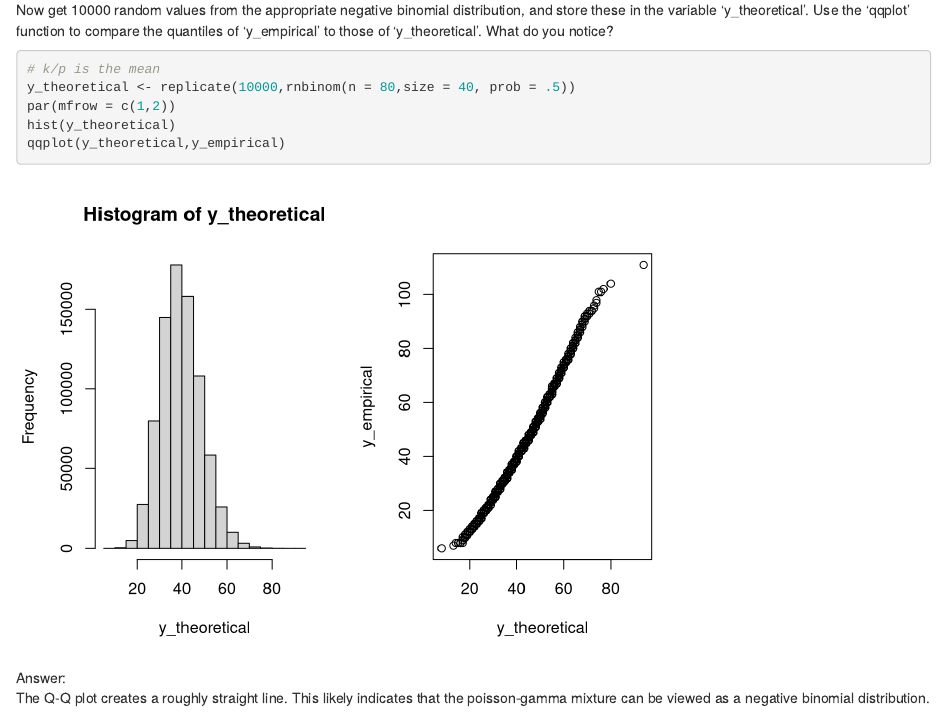
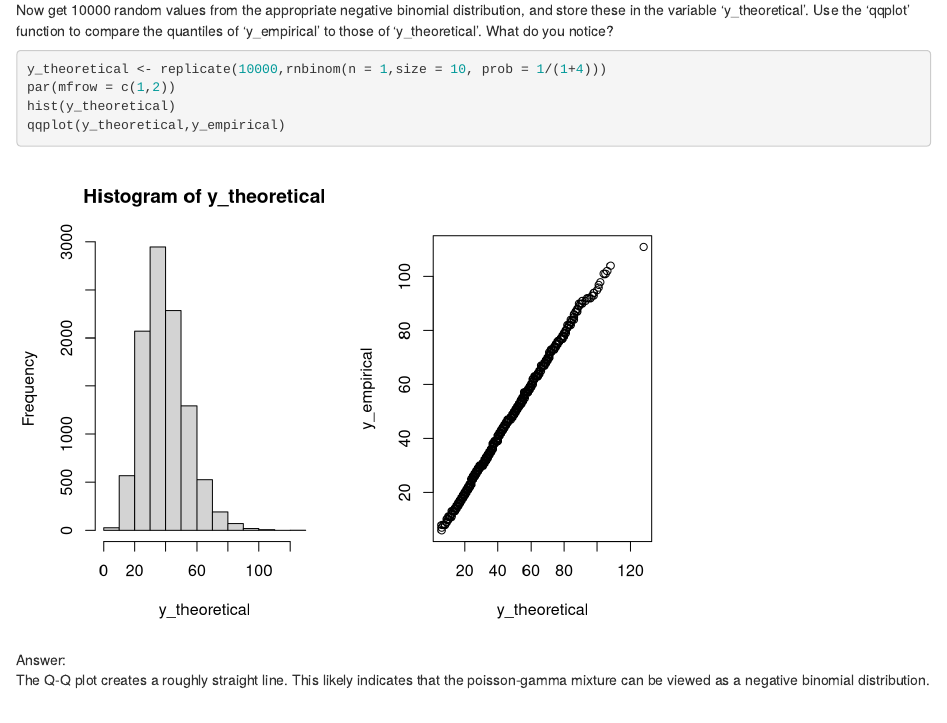
Before and after one commit to cellid-hub/STAT420_proj1, an R Markdown document (R1_Stat420_Fall22.Rmd): the page in a window 1100 px wide, from 1170 px down. Rendered offline with R 4.5, knitr and Pandoc, with nearby package versions; code that draws random numbers runs with fixed seeds of ours.

Commit message:
Update nbinom parameters to match hw1 results

````diff
--- a/R1_Stat420_Fall22.Rmd
+++ b/R1_Stat420_Fall22.Rmd
@@ -47,8 +47,7 @@ distribution, and store these in the variable 'y_theoretical'. Use the
 'y_theoretical'. What do you notice?
 
 ```{r}
-# k/p is the mean
-y_theoretical <- replicate(10000,rnbinom(n = 80,size = 40, prob = .5))
+y_theoretical <- replicate(10000,rnbinom(n = 1,size = 10, prob = 1/(1+4)))
 par(mfrow = c(1,2))
 hist(y_theoretical)
 qqplot(y_theoretical,y_empirical)
````
